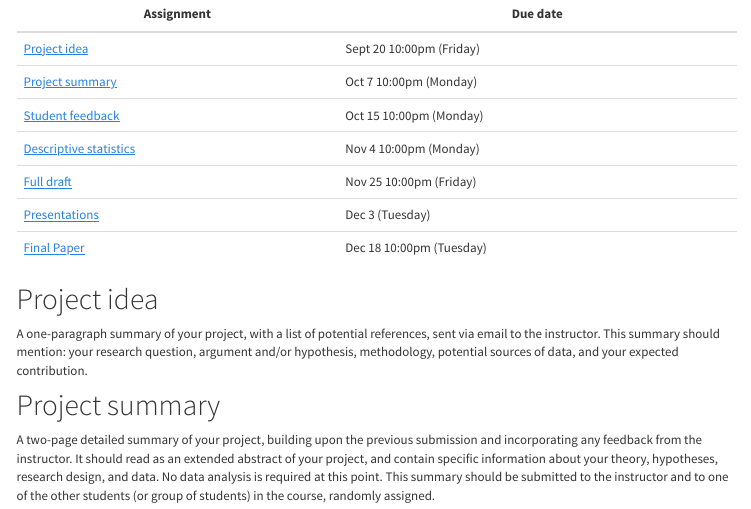
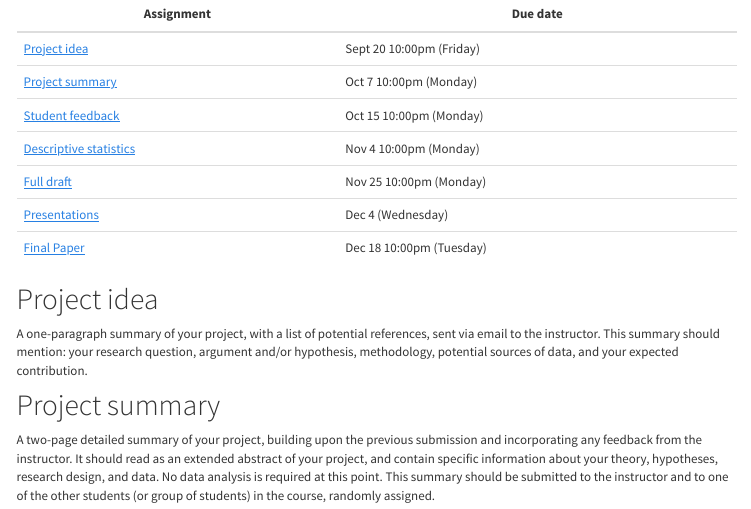
Before and after one commit to pablobarbera/POIR613-2019, an R Markdown document (research_project.Rmd): the page in a window 1100 px wide, from 200 px down. Rendered offline with R 4.5, knitr and Pandoc, with nearby package versions; a font, style sheet, LaTeX package, included part or bibliography that could not be used is replaced or left out; menus at the side of the page are left out.

Commit message:
fixed deadlines

```diff
--- a/research_project.Rmd
+++ b/research_project.Rmd
@@ -47,14 +47,14 @@ Due date
 <td>
 <a href="research_project.html#draft">Full draft</a>
 </td>
-<td>Nov 25 10:00pm (Friday)
+<td>Nov 25 10:00pm (Monday)
 </td>
 </tr>
 <tr>
 <td>
 <a href="research_project.html#presentations">Presentations</a>
 </td>
-<td>Dec 3 (Tuesday)
+<td>Dec 4 (Wednesday)
 </td>
 </tr>
 <tr>
```
Also changed, not shown: 1 other file.
